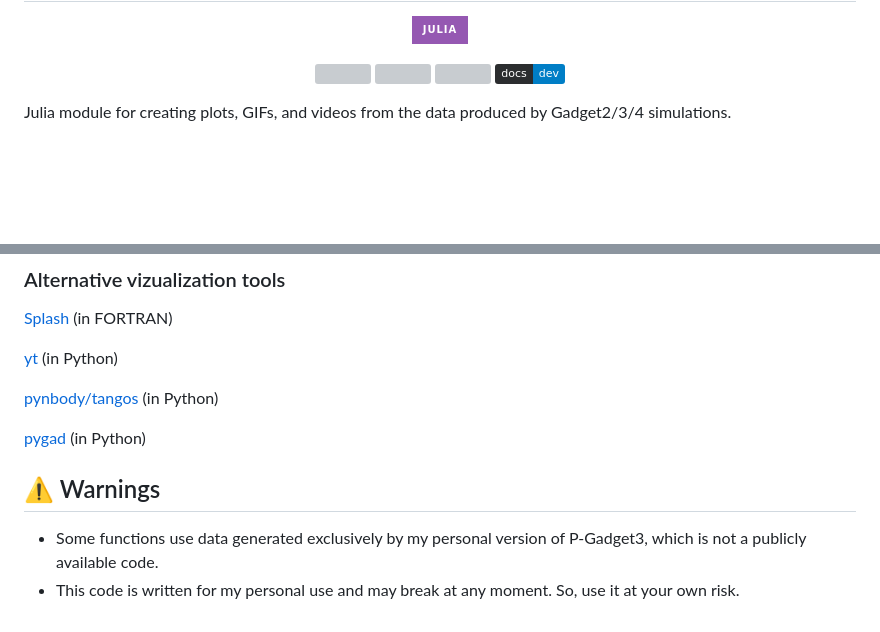
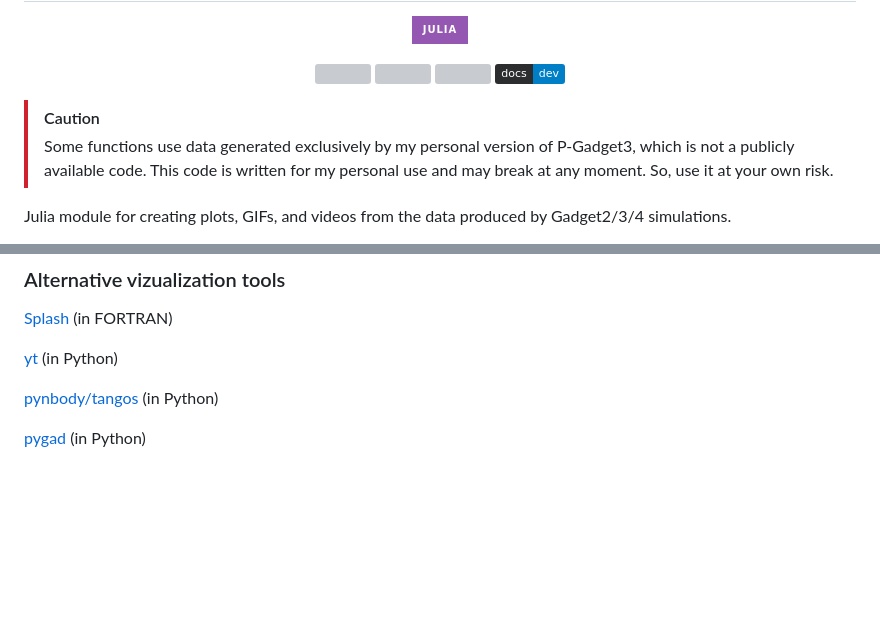
Before and after one commit to Ezequiel92/GADGETPlotting, a Markdown page: README.md, 2 parts joined by grey strips. Rendered like a GitHub page; badges without logos; blank space fills up the shorter version; grey boxes are pictures that could not be loaded.

```diff
--- a/README.md
+++ b/README.md
@@ -18,6 +18,10 @@ This package is no longer under development, it will only get its dependecies up
     <a href="https://github.com/ezequiel92/GADGETPlotting/blob/main/LICENSE"><img src="https://img.shields.io/github/license/ezequiel92/GADGETPlotting?style=flat&logo=GNU&labelColor=2B2D2F"></a>
     <a href="https://ezequiel92.github.io/GADGETPlotting/dev"><img src="https://img.shields.io/badge/docs-dev-blue.svg?style=flat&logo=GitBook&labelColor=2B2D2F"></a>
 </p>
+
+> [!CAUTION]
+> Some functions use data generated exclusively by my personal version of P-Gadget3, which is not a publicly available code.
+> This code is written for my personal use and may break at any moment. So, use it at your own risk.
 
 Julia module for creating plots, GIFs, and videos from the data produced by Gadget2/3/4 simulations.
 
@@ -74,8 +78,3 @@ I make extensive use of [Ludwig Boess](https://github.com/LudwigBoess/) packages
 [pynbody/tangos](https://pynbody.github.io/) (in Python)
 
 [pygad](https://bitbucket.org/broett/pygad/src/master/) (in Python)
-
-## ⚠️ Warnings
-
-- Some functions use data generated exclusively by my personal version of P-Gadget3, which is not a publicly available code.
-- This code is written for my personal use and may break at any moment. So, use it at your own risk.
```
